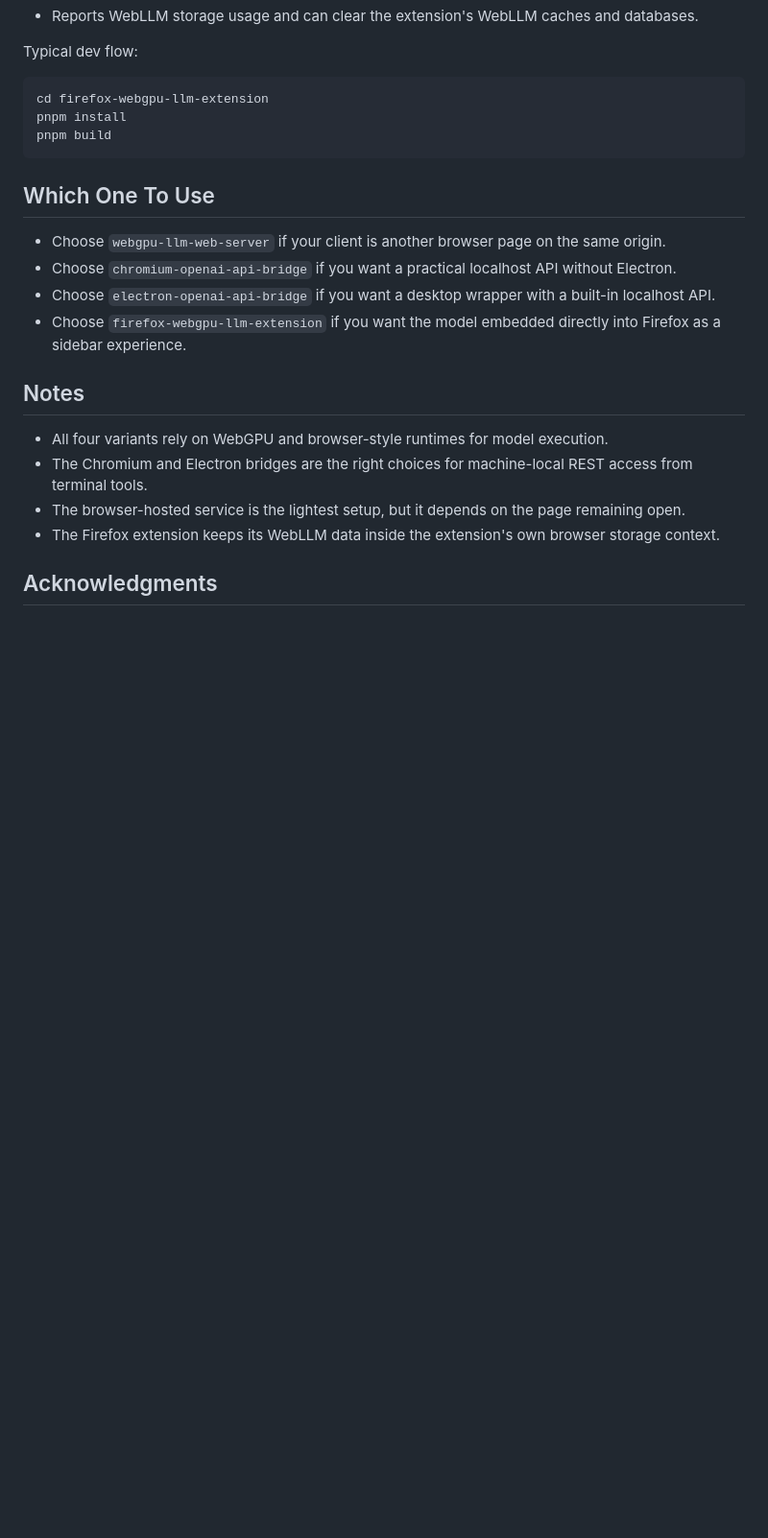
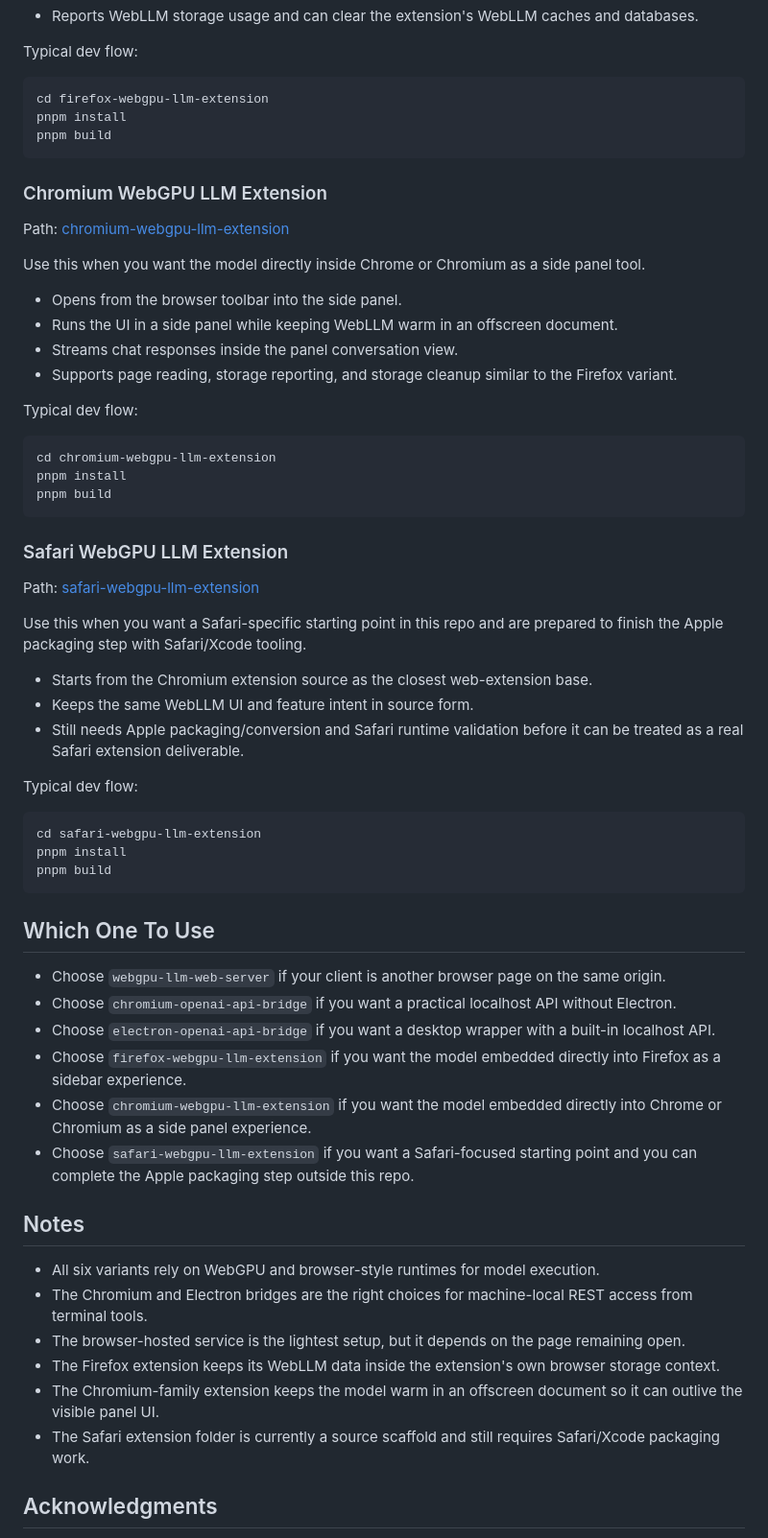
Before and after one commit to ajahl/edge-ai-playground, a Markdown page: README.md, the part around one of its changes. Shown at 96% size. Rendered like a GitHub page; blank space fills up the shorter version.

Commit message:
update main README

````diff
--- a/README.md
+++ b/README.md
@@ -89,19 +91,60 @@ pnpm install
 pnpm build
 ```
 
+### Chromium WebGPU LLM Extension
+
+Path: [chromium-webgpu-llm-extension](./chromium-webgpu-llm-extension)
+
+Use this when you want the model directly inside Chrome or Chromium as a side panel tool.
+
+- Opens from the browser toolbar into the side panel.
+- Runs the UI in a side panel while keeping WebLLM warm in an offscreen document.
+- Streams chat responses inside the panel conversation view.
+- Supports page reading, storage reporting, and storage cleanup similar to the Firefox variant.
+
+Typical dev flow:
+
+```bash
+cd chromium-webgpu-llm-extension
+pnpm install
+pnpm build
+```
+
+### Safari WebGPU LLM Extension
+
+Path: [safari-webgpu-llm-extension](./safari-webgpu-llm-extension)
+
+Use this when you want a Safari-specific starting point in this repo and are prepared to finish the Apple packaging step with Safari/Xcode tooling.
+
+- Starts from the Chromium extension source as the closest web-extension base.
+- Keeps the same WebLLM UI and feature intent in source form.
+- Still needs Apple packaging/conversion and Safari runtime validation before it can be treated as a real Safari extension deliverable.
+
+Typical dev flow:
+
+```bash
+cd safari-webgpu-llm-extension
+pnpm install
+pnpm build
+```
+
 ## Which One To Use
 
 - Choose `webgpu-llm-web-server` if your client is another browser page on the same origin.
 - Choose `chromium-openai-api-bridge` if you want a practical localhost API without Electron.
 - Choose `electron-openai-api-bridge` if you want a desktop wrapper with a built-in localhost API.
 - Choose `firefox-webgpu-llm-extension` if you want the model embedded directly into Firefox as a sidebar experience.
+- Choose `chromium-webgpu-llm-extension` if you want the model embedded directly into Chrome or Chromium as a side panel experience.
+- Choose `safari-webgpu-llm-extension` if you want a Safari-focused starting point and you can complete the Apple packaging step outside this repo.
 
 ## Notes
 
-- All four variants rely on WebGPU and browser-style runtimes for model execution.
+- All six variants rely on WebGPU and browser-style runtimes for model execution.
 - The Chromium and Electron bridges are the right choices for machine-local REST access from terminal tools.
 - The browser-hosted service is the lightest setup, but it depends on the page remaining open.
 - The Firefox extension keeps its WebLLM data inside the extension's own browser storage context.
+- The Chromium-family extension keeps the model warm in an offscreen document so it can outlive the visible panel UI.
+- The Safari extension folder is currently a source scaffold and still requires Safari/Xcode packaging work.
 
 ## Acknowledgments
 
````
Also changed, not shown: other parts of README.md (+3 -1 lines).
